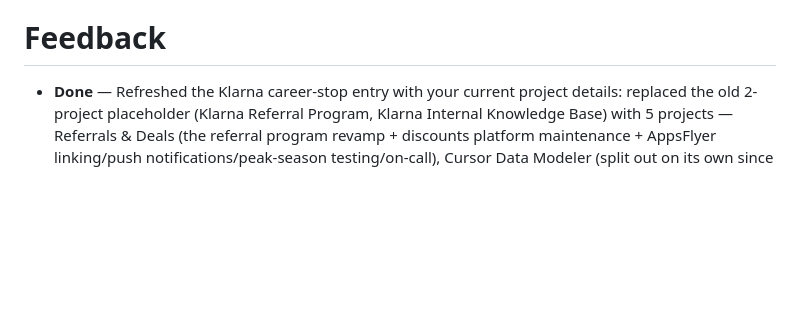
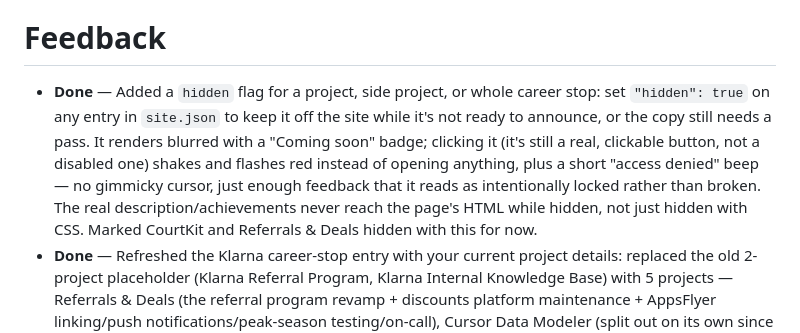
Before and after one commit to rodrigolousada/rodrigolousada.github.io, a Markdown page: Backlog.md, the part around the change. Drawn GitHub-style; blank space fills up the shorter version.

Commit message:
Log the hidden-flag feature in Backlog.md
Co-Authored-By: Claude Sonnet 5 <noreply@anthropic.com>
Claude-Session: https://claude.ai/code/session_01LEMj5TCbzhqpzJooJu9YbH

```diff
--- a/Backlog.md
+++ b/Backlog.md
@@ -35,6 +35,16 @@ here is missing exactly — say the word on any of these and I'll add it:
 
 
 # Feedback
+- **Done** — Added a `hidden` flag for a project, side project, or whole
+  career stop: set `"hidden": true` on any entry in `site.json` to keep it
+  off the site while it's not ready to announce, or the copy still needs a
+  pass. It renders blurred with a "Coming soon" badge; clicking it (it's
+  still a real, clickable button, not a disabled one) shakes and flashes
+  red instead of opening anything, plus a short "access denied" beep — no
+  gimmicky cursor, just enough feedback that it reads as intentionally
+  locked rather than broken. The real description/achievements never reach
+  the page's HTML while hidden, not just hidden with CSS. Marked CourtKit
+  and Referrals & Deals hidden with this for now.
 - **Done** — Refreshed the Klarna career-stop entry with your current
   project details: replaced the old 2-project placeholder (Klarna Referral
   Program, Klarna Internal Knowledge Base) with 5 projects — Referrals &
```
